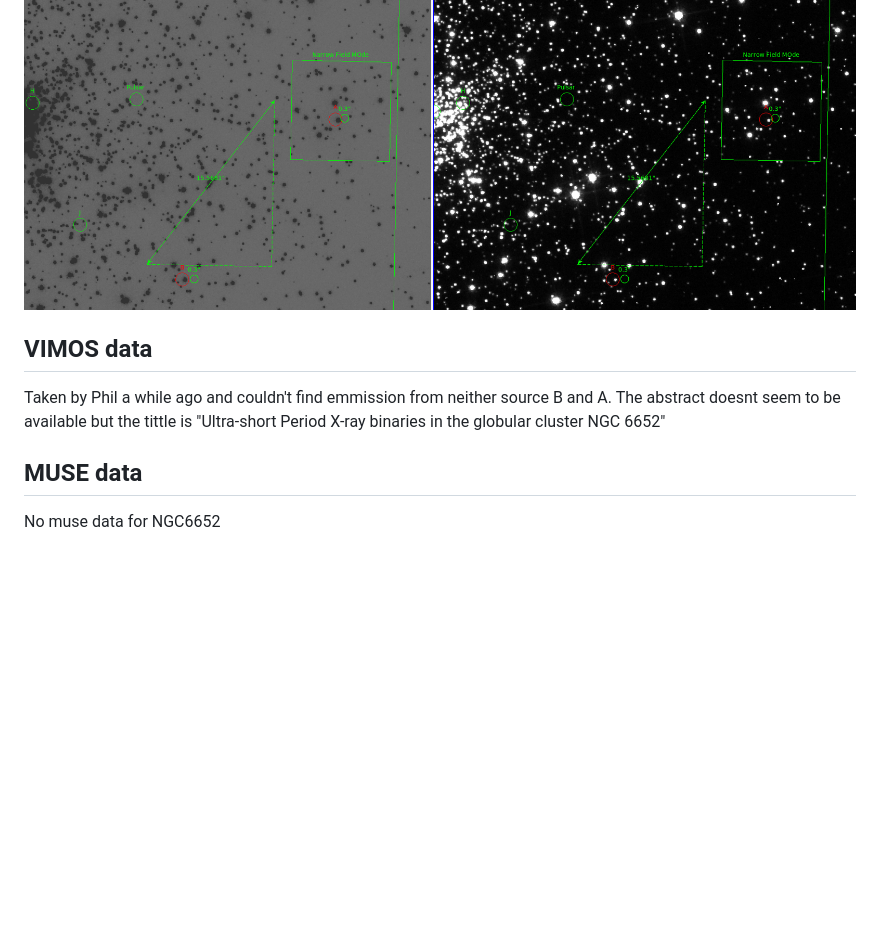
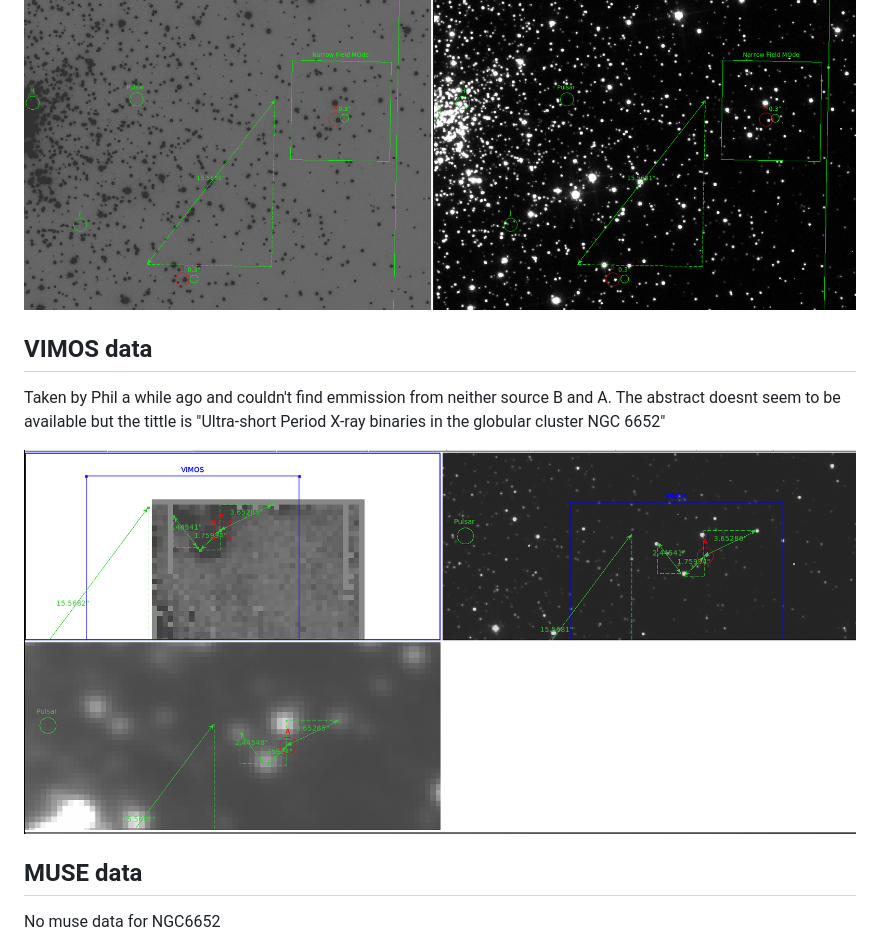
Before and after one commit to manuelmarcano22/GBMUSE, a Markdown page: sources/NGC6652.md, the part around the change. GitHub-like rendering; pictures changed too: sources/assets/vimos.png (added); blank space fills up the shorter version.

Commit message:
:octocat:

```diff
--- a/sources/NGC6652.md
+++ b/sources/NGC6652.md
@@ -19,10 +19,14 @@ Altitude chance for NGC6652 from Cerro Paranal
 ![sources](assets/closeup.png)
 
 
+
+
+
 ## VIMOS data
 
 Taken by Phil a while ago and couldn't find emmission from neither source B and A. The abstract doesnt seem to be available but the tittle is "Ultra-short Period X-ray binaries in the globular cluster NGC 6652"
 
+![sources](assets/vimos.png)
 
 ## MUSE data
 
```
